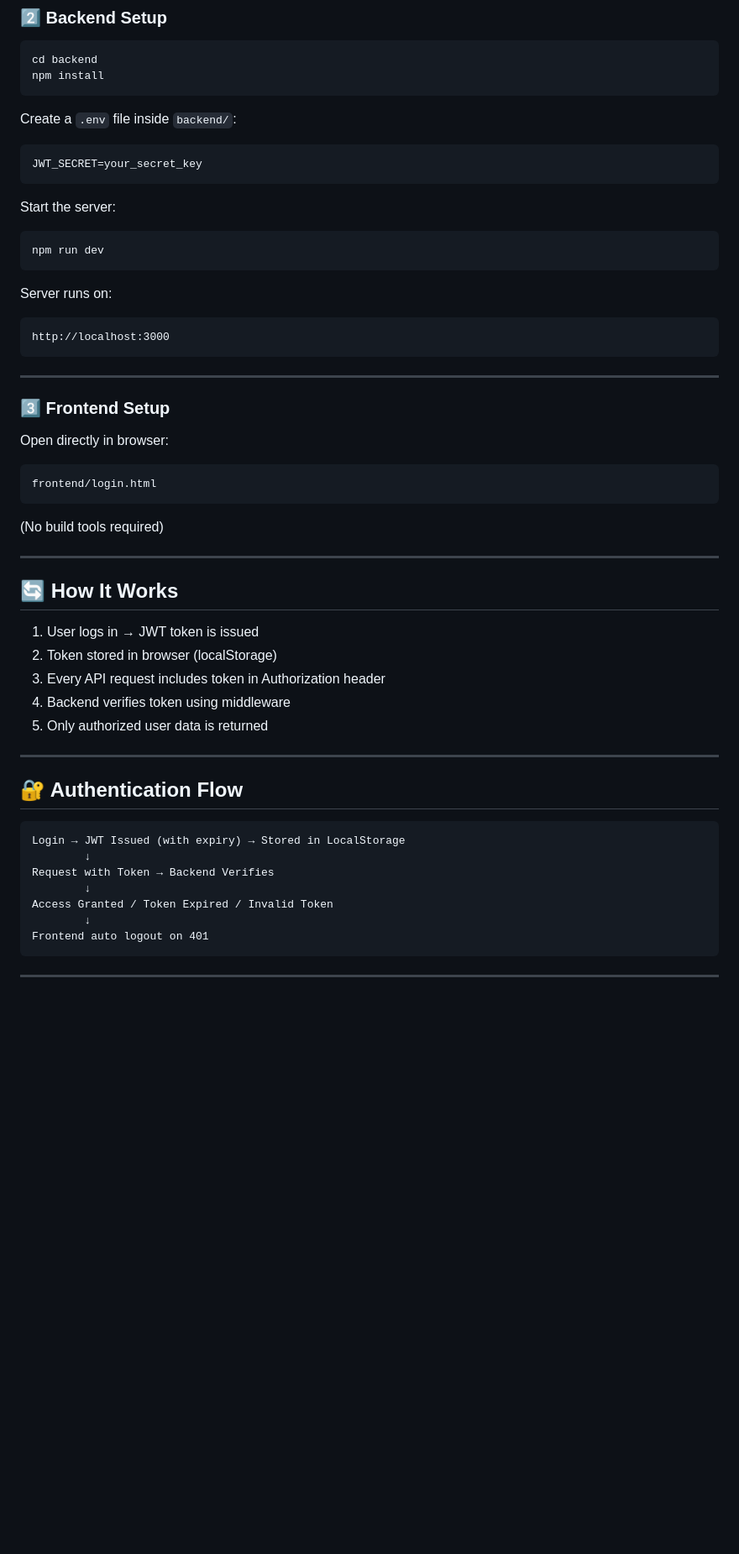
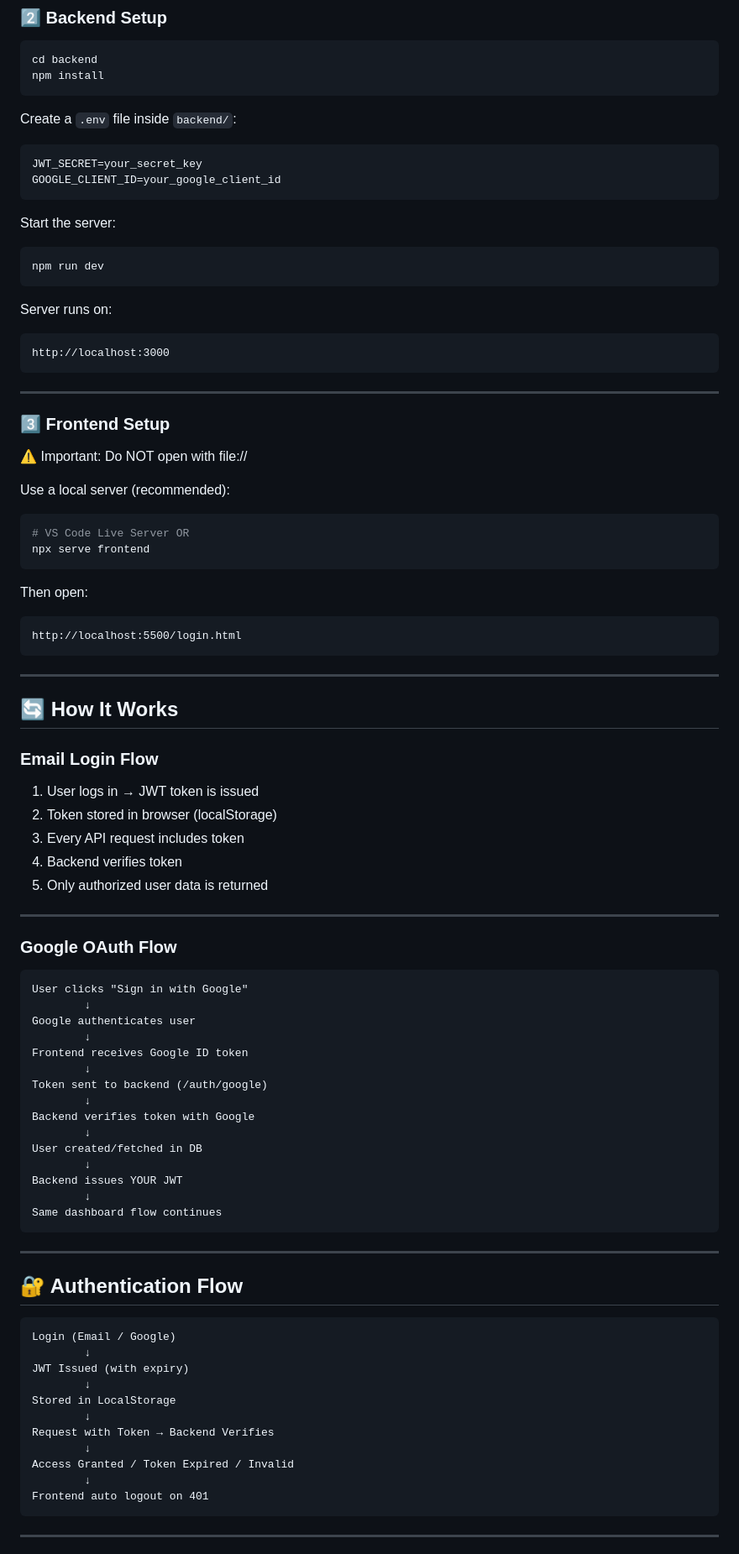
Before and after one commit to adityadivine/DevTrack, a Markdown page: README.md, the part around one of its changes. Shown at 84% size. Rendered like a GitHub page; blank space fills up the shorter version.

````diff
--- a/README.md
+++ b/README.md
@@ -108,6 +122,7 @@ Create a `.env` file inside `backend/`:
 
 ```env
 JWT_SECRET=your_secret_key
+GOOGLE_CLIENT_ID=your_google_client_id
 ```
 
 Start the server:
@@ -126,34 +141,69 @@ http://localhost:3000
 
 ### 3️⃣ Frontend Setup
 
-Open directly in browser:
+⚠️ Important: Do NOT open with file://
 
-```text
-frontend/login.html
+Use a local server (recommended):
+
+```bash
+# VS Code Live Server OR
+npx serve frontend
 ```
 
-(No build tools required)
+Then open:
+
+```
+http://localhost:5500/login.html
+```
 
 ---
 
 ## 🔄 How It Works
 
+### Email Login Flow
+
 1. User logs in → JWT token is issued
 2. Token stored in browser (localStorage)
-3. Every API request includes token in Authorization header
-4. Backend verifies token using middleware
+3. Every API request includes token
+4. Backend verifies token
 5. Only authorized user data is returned
+
+---
+
+### Google OAuth Flow
+
+```text
+User clicks "Sign in with Google"
+        ↓
+Google authenticates user
+        ↓
+Frontend receives Google ID token
+        ↓
+Token sent to backend (/auth/google)
+        ↓
+Backend verifies token with Google
+        ↓
+User created/fetched in DB
+        ↓
+Backend issues YOUR JWT
+        ↓
+Same dashboard flow continues
+```
 
 ---
 
 ## 🔐 Authentication Flow
 
 ```text
-Login → JWT Issued (with expiry) → Stored in LocalStorage
+Login (Email / Google)
+        ↓
+JWT Issued (with expiry)
+        ↓
+Stored in LocalStorage
         ↓
 Request with Token → Backend Verifies
         ↓
-Access Granted / Token Expired / Invalid Token
+Access Granted / Token Expired / Invalid
         ↓
 Frontend auto logout on 401
 ```
````
Also changed, not shown: other parts of README.md (+28 -9 lines).
